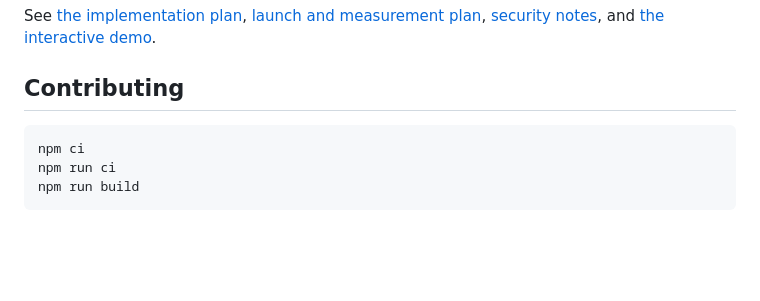
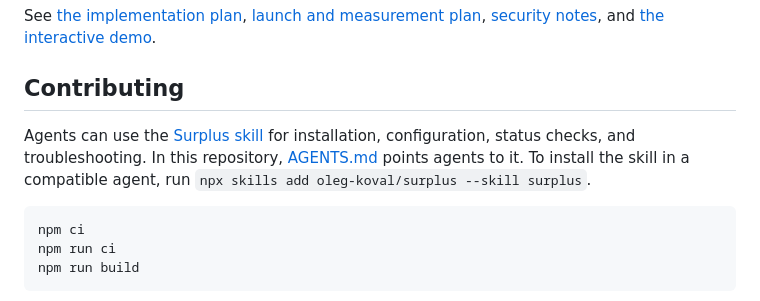
Before and after one commit to oleg-koval/surplus, a Markdown page: README.md, the part around the change. Rendered like a GitHub page; blank space fills up the shorter version.

````diff
--- a/README.md
+++ b/README.md
@@ -96,6 +96,8 @@ See [the implementation plan](docs/PLAN.md), [launch and measurement plan](docs/
 
 ## Contributing
 
+Agents can use the [Surplus skill](skills/surplus/SKILL.md) for installation, configuration, status checks, and troubleshooting. In this repository, [AGENTS.md](AGENTS.md) points agents to it. To install the skill in a compatible agent, run `npx skills add oleg-koval/surplus --skill surplus`.
+
 ```sh
 npm ci
 npm run ci
````
Also changed, not shown: AGENTS.md (added, +5 -0 lines), skills/surplus/SKILL.md (added, +23 -0 lines).
